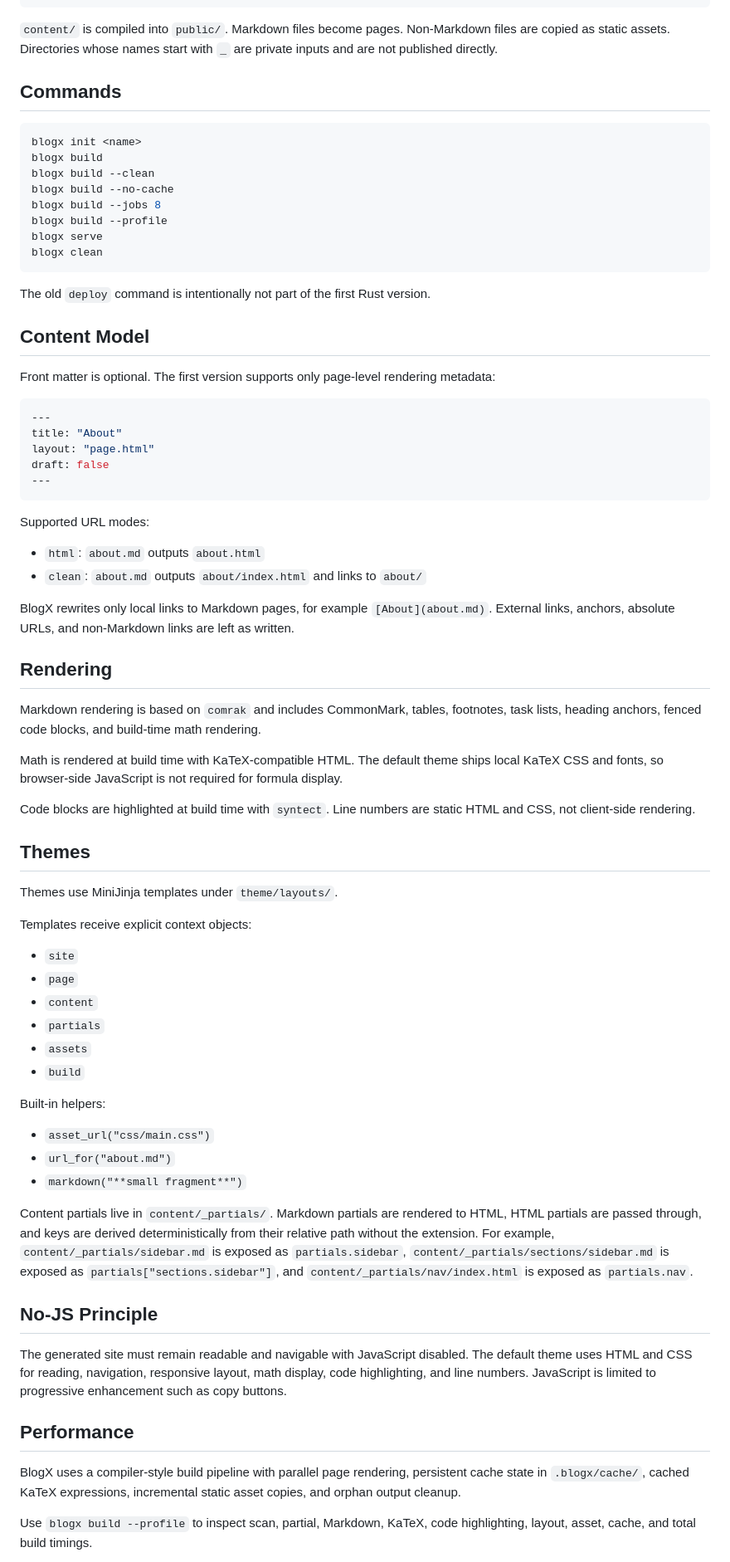
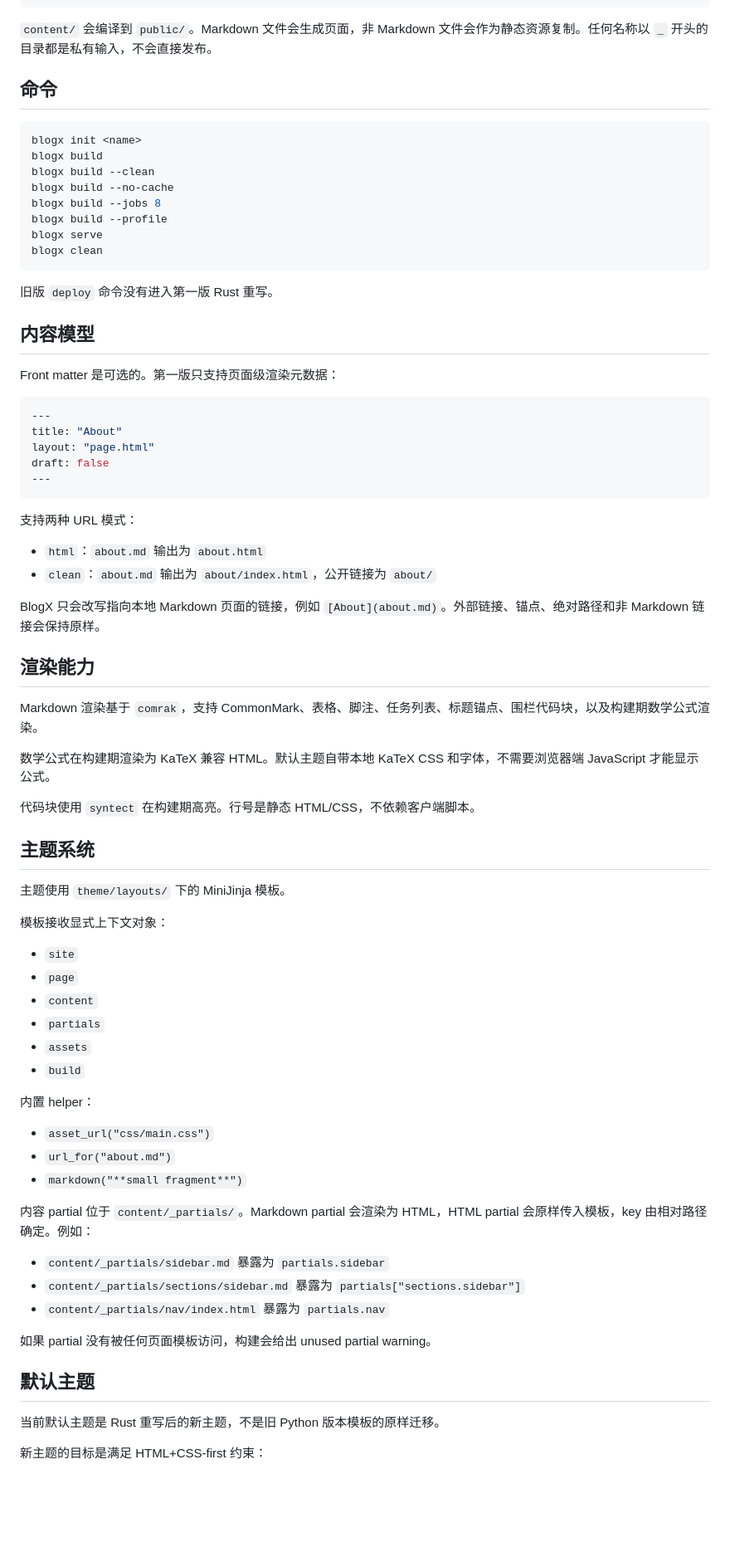
Before and after one commit to faithleysath/BlogX, a Markdown page: README.md, the part around one of its changes. Shown at 83% size. GitHub-like rendering; blank space fills up the shorter version.

Commit message:
Translate README to Chinese

````diff
--- a/README.md
+++ b/README.md
@@ -66,11 +56,9 @@ theme/
 public/
 ```
 
-`content/` is compiled into `public/`. Markdown files become pages. Non-Markdown
-files are copied as static assets. Directories whose names start with `_` are
-private inputs and are not published directly.
+`content/` 会编译到 `public/`。Markdown 文件会生成页面，非 Markdown 文件会作为静态资源复制。任何名称以 `_` 开头的目录都是私有输入，不会直接发布。
 
-## Commands
+## 命令
 
 ```bash
 blogx init <name>
@@ -83,12 +71,11 @@ blogx serve
 blogx clean
 ```
 
-The old `deploy` command is intentionally not part of the first Rust version.
+旧版 `deploy` 命令没有进入第一版 Rust 重写。
 
-## Content Model
+## 内容模型
 
-Front matter is optional. The first version supports only page-level rendering
-metadata:
+Front matter 是可选的。第一版只支持页面级渲染元数据：
 
 ```yaml
 ---
@@ -98,33 +85,26 @@ draft: false
 ---
 ```
 
-Supported URL modes:
+支持两种 URL 模式：
 
-- `html`: `about.md` outputs `about.html`
-- `clean`: `about.md` outputs `about/index.html` and links to `about/`
+- `html`：`about.md` 输出为 `about.html`
+- `clean`：`about.md` 输出为 `about/index.html`，公开链接为 `about/`
 
-BlogX rewrites only local links to Markdown pages, for example
-`[About](about.md)`. External links, anchors, absolute URLs, and non-Markdown
-links are left as written.
+BlogX 只会改写指向本地 Markdown 页面的链接，例如 `[About](about.md)`。外部链接、锚点、绝对路径和非 Markdown 链接会保持原样。
 
-## Rendering
+## 渲染能力
 
-Markdown rendering is based on `comrak` and includes CommonMark, tables,
-footnotes, task lists, heading anchors, fenced code blocks, and build-time math
-rendering.
+Markdown 渲染基于 `comrak`，支持 CommonMark、表格、脚注、任务列表、标题锚点、围栏代码块，以及构建期数学公式渲染。
 
-Math is rendered at build time with KaTeX-compatible HTML. The default theme
-ships local KaTeX CSS and fonts, so browser-side JavaScript is not required for
-formula display.
+数学公式在构建期渲染为 KaTeX 兼容 HTML。默认主题自带本地 KaTeX CSS 和字体，不需要浏览器端 JavaScript 才能显示公式。
 
-Code blocks are highlighted at build time with `syntect`. Line numbers are
-static HTML and CSS, not client-side rendering.
+代码块使用 `syntect` 在构建期高亮。行号是静态 HTML/CSS，不依赖客户端脚本。
 
-## Themes
+## 主题系统
 
-Themes use MiniJinja templates under `theme/layouts/`.
+主题使用 `theme/layouts/` 下的 MiniJinja 模板。
 
-Templates receive explicit context objects:
+模板接收显式上下文对象：
 
 - `site`
 - `page`
@@ -133,33 +113,23 @@ Templates receive explicit context objects:
 - `assets`
 - `build`
 
-Built-in helpers:
+内置 helper：
 
 - `asset_url("css/main.css")`
 - `url_for("about.md")`
 - `markdown("**small fragment**")`
 
-Content partials live in `content/_partials/`. Markdown partials are rendered to
-HTML, HTML partials are passed through, and keys are derived deterministically
-from their relative path without the extension. For example,
-`content/_partials/sidebar.md` is exposed as `partials.sidebar`,
-`content/_partials/sections/sidebar.md` is exposed as
-`partials["sections.sidebar"]`, and `content/_partials/nav/index.html` is exposed
-as `partials.nav`.
+内容 partial 位于 `content/_partials/`。Markdown partial 会渲染为 HTML，HTML partial 会原样传入模板，key 由相对路径确定。例如：
 
-## No-JS Principle
+- `content/_partials/sidebar.md` 暴露为 `partials.sidebar`
+- `content/_partials/sections/sidebar.md` 暴露为 `partials["sections.sidebar"]`
+- `content/_partials/nav/index.html` 暴露为 `partials.nav`
 
-The generated site must remain readable and navigable with JavaScript disabled.
-The default theme uses HTML and CSS for reading, navigation, responsive layout,
-math display, code highlighting, and line numbers. JavaScript is limited to
-progressive enhancement such as copy buttons.
+如果 partial 没有被任何页面模板访问，构建会给出 unused partial warning。
 
-## Performance
+## 默认主题
 
-BlogX uses a compiler-style build pipeline with parallel page rendering,
-persistent cache state in `.blogx/cache/`, cached KaTeX expressions, incremental
-static asset copies, and orphan output cleanup.
+当前默认主题是 Rust 重写后的新主题，不是旧 Python 版本模板的原样迁移。
 
-Use `blogx build --profile` to inspect scan, partial, Markdown, KaTeX, code
-highlighting, layout, asset, cache, and total build timings.
+新主题的目标是满足 HTML+CSS-first 约束：
 
````
Also changed, not shown: other parts of README.md (+47 -25 lines).
